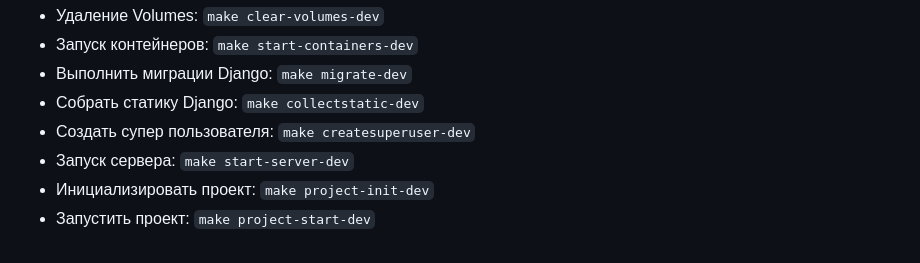
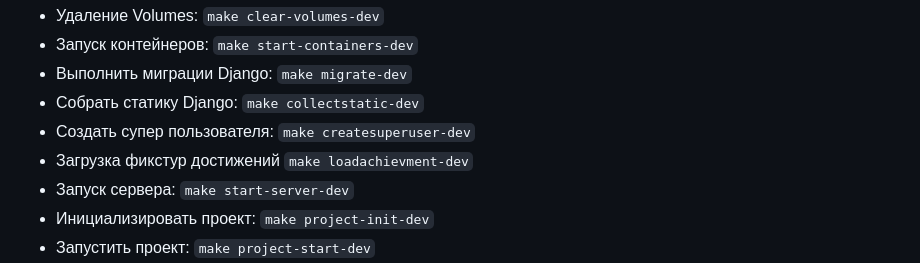
Before and after one commit to Diary-workout-tracker/diary-workout-tracker-backend, a Markdown page: README.md, the part around the change. GitHub-like rendering; folded sections open.

Commit message:
add Readme make command

```diff
--- a/README.md
+++ b/README.md
@@ -106,6 +106,7 @@
 - Выполнить миграции Django: `make migrate-dev`
 - Собрать статику Django: `make collectstatic-dev`
 - Создать супер пользователя: `make createsuperuser-dev`
+- Загрузка фикстур достижений `make loadachievment-dev`
 - Запуск сервера: `make start-server-dev`
 - Инициализировать проект: `make project-init-dev`
 - Запустить проект: `make project-start-dev`
```
